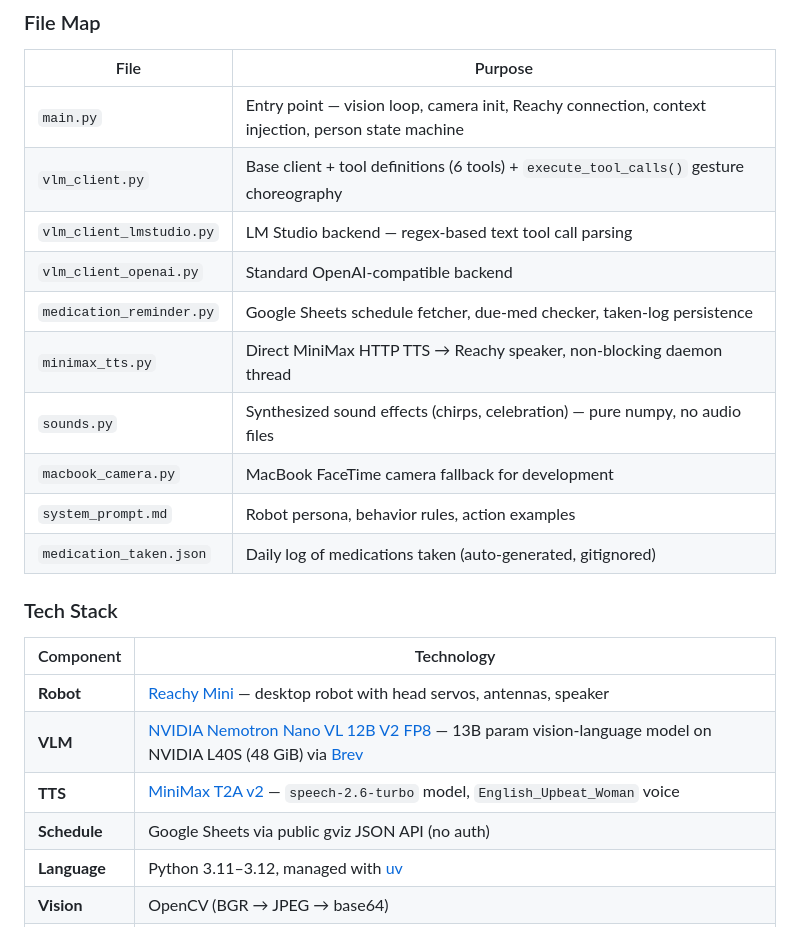
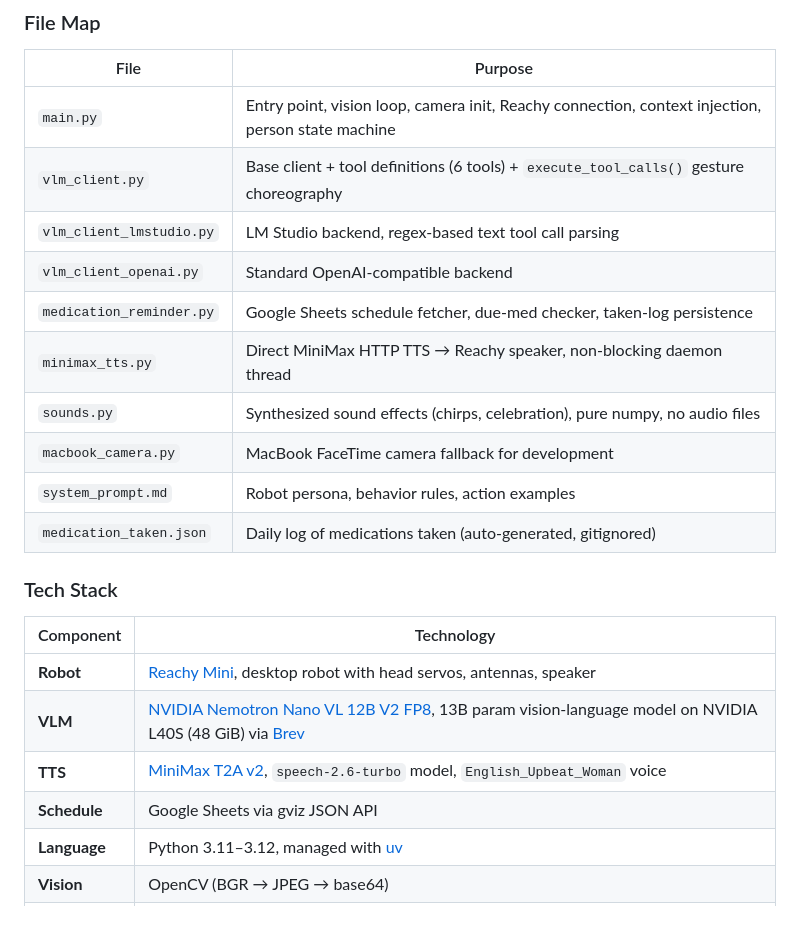
Before and after one commit to suhaasteja/reachy-rx, a Markdown page: README.md, the part around one of its changes. GitHub-like rendering.

```diff
--- a/README.md
+++ b/README.md
@@ -477,13 +477,13 @@ Both clients share:
 
 | File | Purpose |
 |---|---|
-| `main.py` | Entry point — vision loop, camera init, Reachy connection, context injection, person state machine |
+| `main.py` | Entry point, vision loop, camera init, Reachy connection, context injection, person state machine |
 | `vlm_client.py` | Base client + tool definitions (6 tools) + `execute_tool_calls()` gesture choreography |
-| `vlm_client_lmstudio.py` | LM Studio backend — regex-based text tool call parsing |
+| `vlm_client_lmstudio.py` | LM Studio backend, regex-based text tool call parsing |
 | `vlm_client_openai.py` | Standard OpenAI-compatible backend |
 | `medication_reminder.py` | Google Sheets schedule fetcher, due-med checker, taken-log persistence |
 | `minimax_tts.py` | Direct MiniMax HTTP TTS → Reachy speaker, non-blocking daemon thread |
-| `sounds.py` | Synthesized sound effects (chirps, celebration) — pure numpy, no audio files |
+| `sounds.py` | Synthesized sound effects (chirps, celebration), pure numpy, no audio files |
 | `macbook_camera.py` | MacBook FaceTime camera fallback for development |
 | `system_prompt.md` | Robot persona, behavior rules, action examples |
 | `medication_taken.json` | Daily log of medications taken (auto-generated, gitignored) |
@@ -492,10 +492,10 @@ Both clients share:
 
 | Component | Technology |
 |---|---|
-| **Robot** | [Reachy Mini](https://github.com/pollen-robotics/reachy-mini) — desktop robot with head servos, antennas, speaker |
-| **VLM** | [NVIDIA Nemotron Nano VL 12B V2 FP8](https://huggingface.co/nvidia/NVIDIA-Nemotron-Nano-12B-v2-VL-FP8) — 13B param vision-language model on NVIDIA L40S (48 GiB) via [Brev](https://brev.dev/) |
-| **TTS** | [MiniMax T2A v2](https://www.minimaxi.com/) — `speech-2.6-turbo` model, `English_Upbeat_Woman` voice |
-| **Schedule** | Google Sheets via public gviz JSON API (no auth) |
+| **Robot** | [Reachy Mini](https://github.com/pollen-robotics/reachy-mini), desktop robot with head servos, antennas, speaker |
+| **VLM** | [NVIDIA Nemotron Nano VL 12B V2 FP8](https://huggingface.co/nvidia/NVIDIA-Nemotron-Nano-12B-v2-VL-FP8), 13B param vision-language model on NVIDIA L40S (48 GiB) via [Brev](https://brev.dev/) |
+| **TTS** | [MiniMax T2A v2](https://www.minimaxi.com/), `speech-2.6-turbo` model, `English_Upbeat_Woman` voice |
+| **Schedule** | Google Sheets via gviz JSON API |
 | **Language** | Python 3.11–3.12, managed with [uv](https://docs.astral.sh/uv/) |
 | **Vision** | OpenCV (BGR → JPEG → base64) |
 | **Audio** | numpy-synthesized sounds at 16kHz, pushed via Reachy's PCM speaker API |
```
Also changed, not shown: other parts of README.md (+37 -37 lines).
